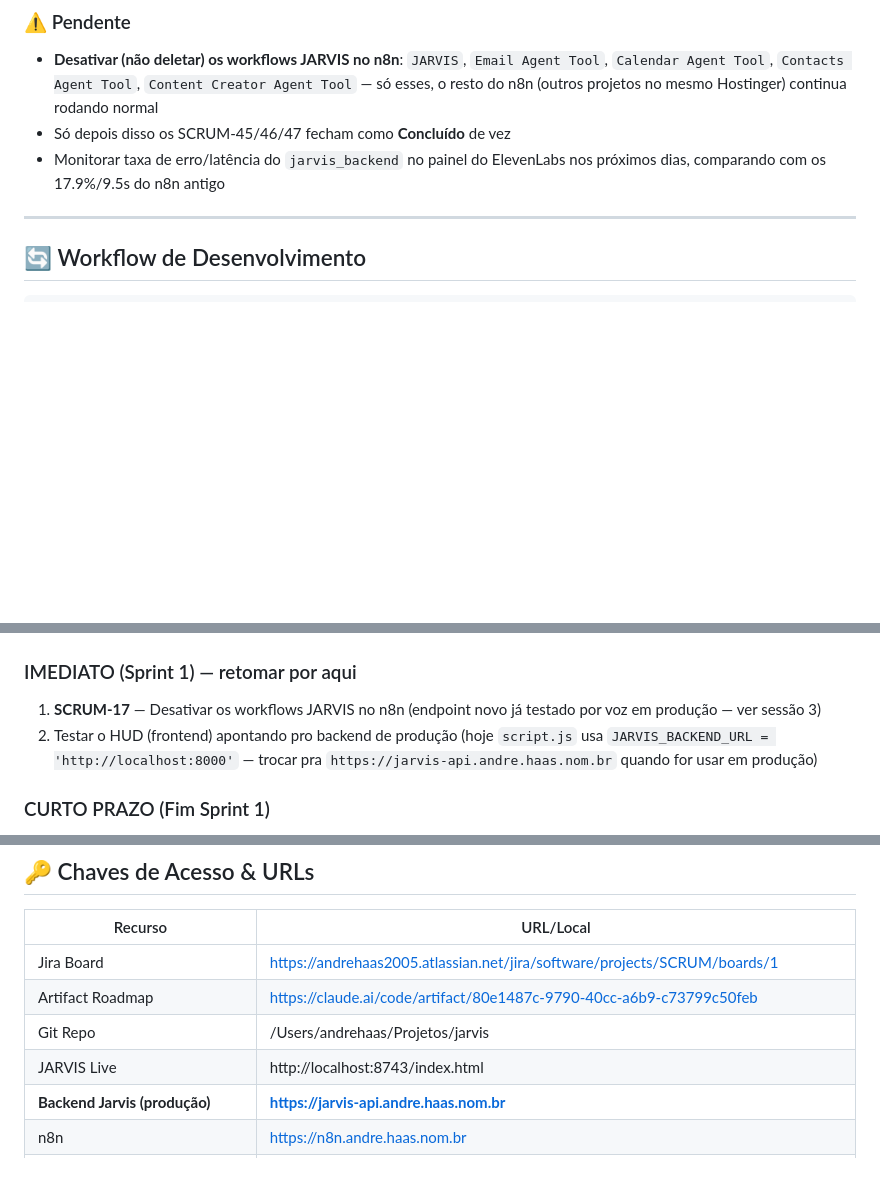
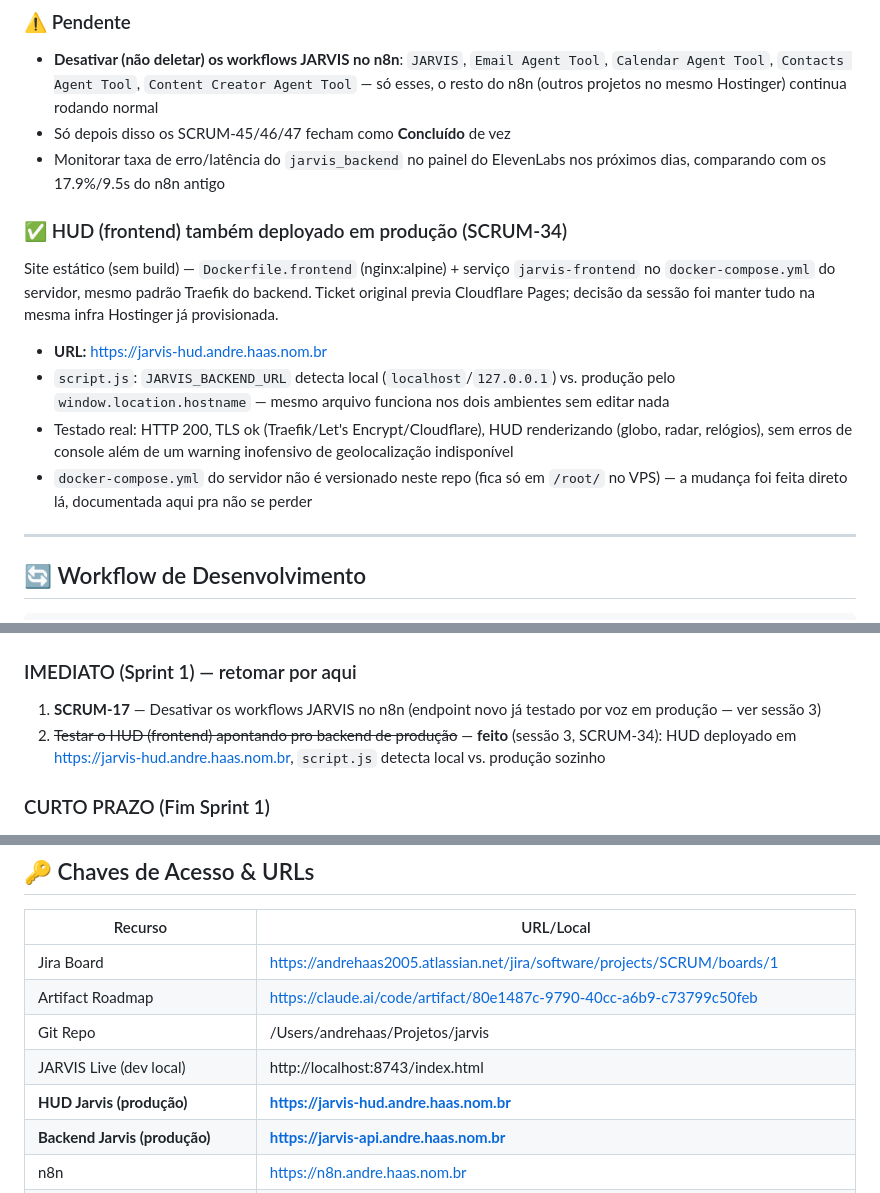
Before and after one commit to andrehaas2005/jarvis, a Markdown page: ROADMAP_SESSION.md, 3 parts joined by grey strips. GitHub-like rendering; blank space fills up the shorter version.

Commit message:
docs: SCRUM-34 — HUD deployado em produção (jarvis-hud.andre.haas.nom.br)
Co-Authored-By: Claude Sonnet 5 <noreply@anthropic.com>

```diff
--- a/ROADMAP_SESSION.md
+++ b/ROADMAP_SESSION.md
@@ -121,6 +121,14 @@ O agente de voz do ElevenLabs tinha **uma única ferramenta**: um webhook POST p
 - Só depois disso os SCRUM-45/46/47 fecham como **Concluído** de vez
 - Monitorar taxa de erro/latência do `jarvis_backend` no painel do ElevenLabs nos próximos dias, comparando com os 17.9%/9.5s do n8n antigo
 
+### ✅ HUD (frontend) também deployado em produção (SCRUM-34)
+Site estático (sem build) — `Dockerfile.frontend` (nginx:alpine) + serviço `jarvis-frontend` no `docker-compose.yml` do servidor, mesmo padrão Traefik do backend. Ticket original previa Cloudflare Pages; decisão da sessão foi manter tudo na mesma infra Hostinger já provisionada.
+
+- **URL:** https://jarvis-hud.andre.haas.nom.br
+- `script.js`: `JARVIS_BACKEND_URL` detecta local (`localhost`/`127.0.0.1`) vs. produção pelo `window.location.hostname` — mesmo arquivo funciona nos dois ambientes sem editar nada
+- Testado real: HTTP 200, TLS ok (Traefik/Let's Encrypt/Cloudflare), HUD renderizando (globo, radar, relógios), sem erros de console além de um warning inofensivo de geolocalização indisponível
+- `docker-compose.yml` do servidor não é versionado neste repo (fica só em `/root/` no VPS) — a mudança foi feita direto lá, documentada aqui pra não se perder
+
 ---
 
 ## 🔄 Workflow de Desenvolvimento
@@ -159,7 +167,7 @@ Deploy bem-sucedido em PRODUÇÃO
 
 ### IMEDIATO (Sprint 1) — retomar por aqui
 1. **SCRUM-17** — Desativar os workflows JARVIS no n8n (endpoint novo já testado por voz em produção — ver sessão 3)
-2. Testar o HUD (frontend) apontando pro backend de produção (hoje `script.js` usa `JARVIS_BACKEND_URL = 'http://localhost:8000'` — trocar pra `https://jarvis-api.andre.haas.nom.br` quando for usar em produção)
+2. ~~Testar o HUD (frontend) apontando pro backend de produção~~ — **feito** (sessão 3, SCRUM-34): HUD deployado em https://jarvis-hud.andre.haas.nom.br, `script.js` detecta local vs. produção sozinho
 
 ### CURTO PRAZO (Fim Sprint 1)
 5. **SCRUM-20-23** — Settings Page
@@ -243,7 +251,8 @@ Deploy bem-sucedido em PRODUÇÃO
 | Jira Board | https://andrehaas2005.atlassian.net/jira/software/projects/SCRUM/boards/1 |
 | Artifact Roadmap | https://claude.ai/code/artifact/80e1487c-9790-40cc-a6b9-c73799c50feb |
 | Git Repo | /Users/andrehaas/Projetos/jarvis |
-| JARVIS Live | http://localhost:8743/index.html |
+| JARVIS Live (dev local) | http://localhost:8743/index.html |
+| **HUD Jarvis (produção)** | **https://jarvis-hud.andre.haas.nom.br** |
 | **Backend Jarvis (produção)** | **https://jarvis-api.andre.haas.nom.br** |
 | n8n | https://n8n.andre.haas.nom.br |
 | AgentOS (outro projeto, mesmo VPS) | https://painel.andre.haas.nom.br |
```
